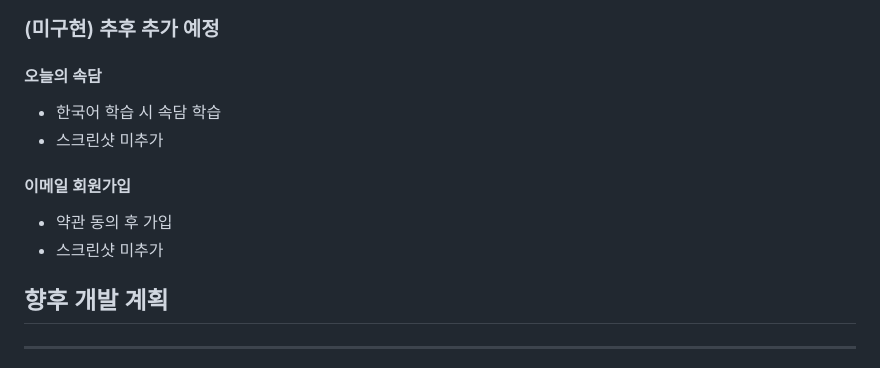
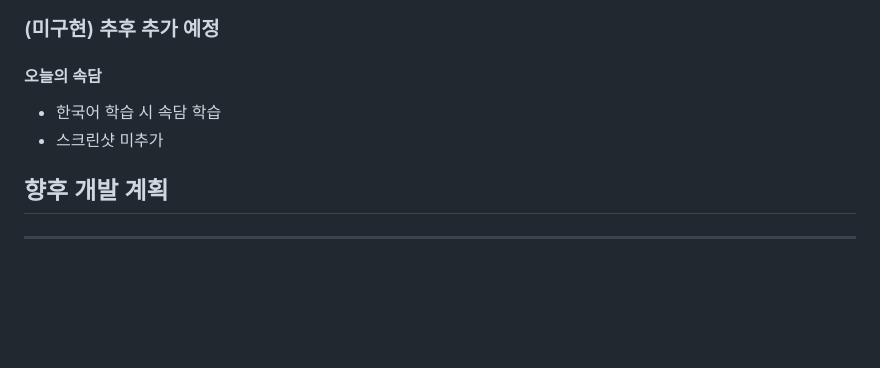
Before and after one commit to qjatjr48724/todays-language, a Markdown page: README.md, the part around one of its changes. GitHub-like rendering; blank space fills up the shorter version.

Commit message:
docs: 기술 스택 뱃지 수정 및 미구현 목록 정리
- shields.io 뱃지 URL의 404 이슈를 해결
- 미구현 목록에서 이메일 회원가입 항목 제거

Co-authored-by: Cursor <cursoragent@cursor.com>

```diff
--- a/README.md
+++ b/README.md
@@ -217,11 +217,6 @@
 - 한국어 학습 시 속담 학습
 - 스크린샷 미추가
 
-#### 이메일 회원가입
-
-- 약관 동의 후 가입
-- 스크린샷 미추가
-
 ## 향후 개발 계획
 
 
```
Also changed, not shown: other parts of README.md (+2 -2 lines).
